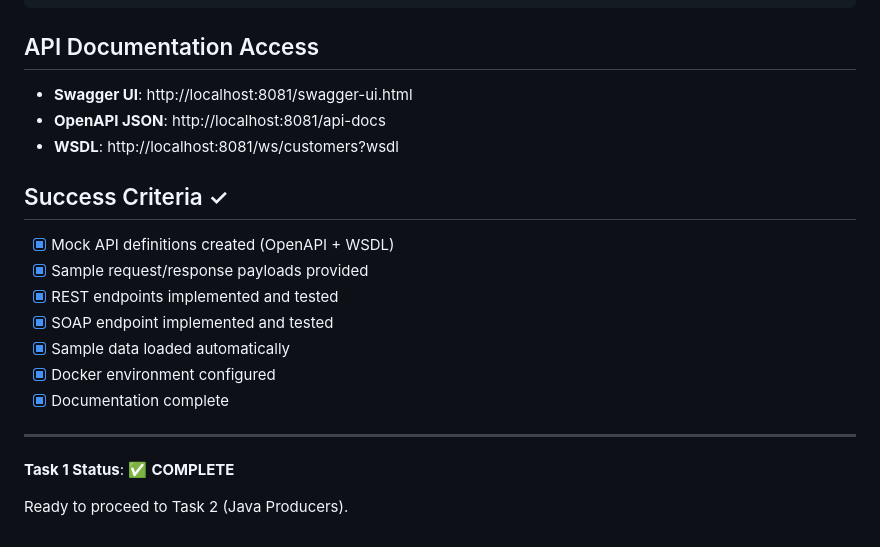
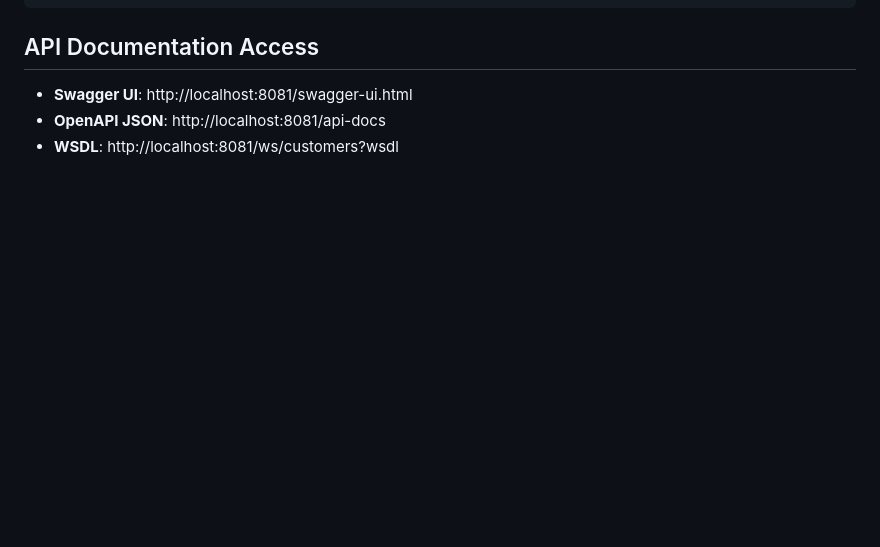
Before and after one commit to Radjab02/radjab-system-integration-assessment, a Markdown page: docs/TASK1-README.md, the part around the change. GitHub-like rendering; blank space fills up the shorter version.

```diff
--- a/docs/TASK1-README.md
+++ b/docs/TASK1-README.md
@@ -284,19 +284,3 @@ http://localhost:8081/h2-console
 - **Swagger UI**: http://localhost:8081/swagger-ui.html
 - **OpenAPI JSON**: http://localhost:8081/api-docs
 - **WSDL**: http://localhost:8081/ws/customers?wsdl
-
-## Success Criteria ✓
-
-- [x] Mock API definitions created (OpenAPI + WSDL)
-- [x] Sample request/response payloads provided
-- [x] REST endpoints implemented and tested
-- [x] SOAP endpoint implemented and tested
-- [x] Sample data loaded automatically
-- [x] Docker environment configured
-- [x] Documentation complete
-
----
-
-**Task 1 Status**: ✅ **COMPLETE**
-
-Ready to proceed to Task 2 (Java Producers).
```
